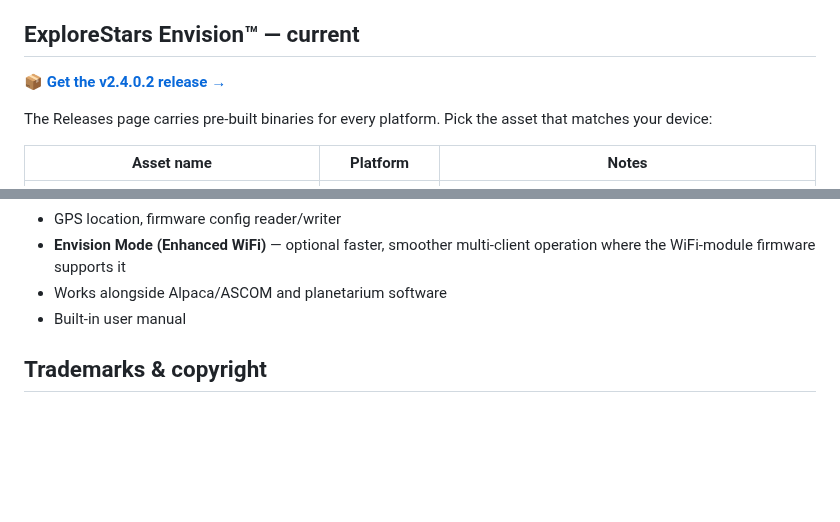
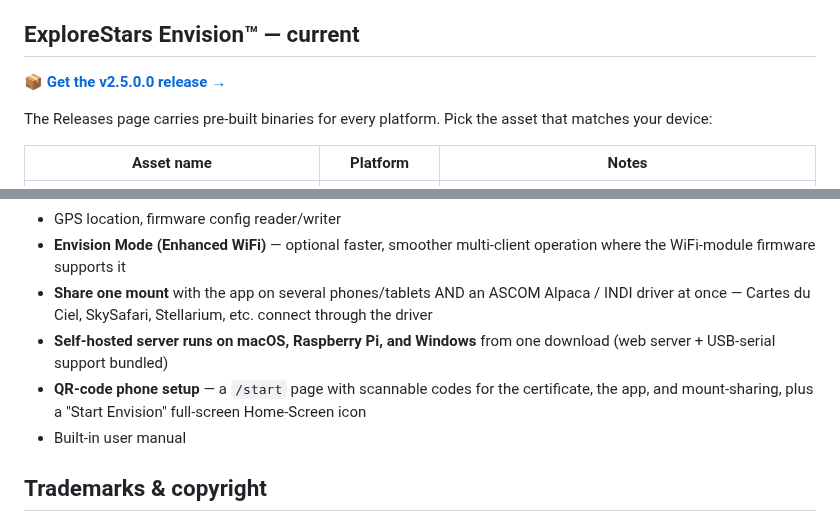
Before and after one commit to wesmcd6/pmc8-tools, a Markdown page: README.md, 2 parts joined by grey strips. Drawn GitHub-style; blank space fills up the shorter version.

Commit message:
master: v2.5.0.0 download link + feature bullets (mount-sharing, /start onboarding, universal Pi/Mac/Win server)

```diff
--- a/README.md
+++ b/README.md
@@ -10,7 +10,7 @@ Downloads for **Explore Scientific&trade; PMC-Eight&trade;** telescope mount use
 
 ## ExploreStars Envision&trade; — current
 
-📦 **[Get the v2.4.0.2 release →](../../releases/tag/v2.4.0.2)**
+📦 **[Get the v2.5.0.0 release →](../../releases/tag/v2.5.0.0)**
 
 The Releases page carries pre-built binaries for every platform. Pick the asset that matches your device:
 
@@ -92,7 +92,9 @@ Cross-platform telescope mount control — runs on Android, Windows, and as a se
 - Night vision mode for dark adaptation
 - GPS location, firmware config reader/writer
 - **Envision Mode (Enhanced WiFi)** — optional faster, smoother multi-client operation where the WiFi-module firmware supports it
-- Works alongside Alpaca/ASCOM and planetarium software
+- **Share one mount** with the app on several phones/tablets AND an ASCOM Alpaca / INDI driver at once — Cartes du Ciel, SkySafari, Stellarium, etc. connect through the driver
+- **Self-hosted server runs on macOS, Raspberry Pi, and Windows** from one download (web server + USB-serial support bundled)
+- **QR-code phone setup** — a `/start` page with scannable codes for the certificate, the app, and mount-sharing, plus a "Start Envision" full-screen Home-Screen icon
 - Built-in user manual
 
 ## Trademarks &amp; copyright
```
